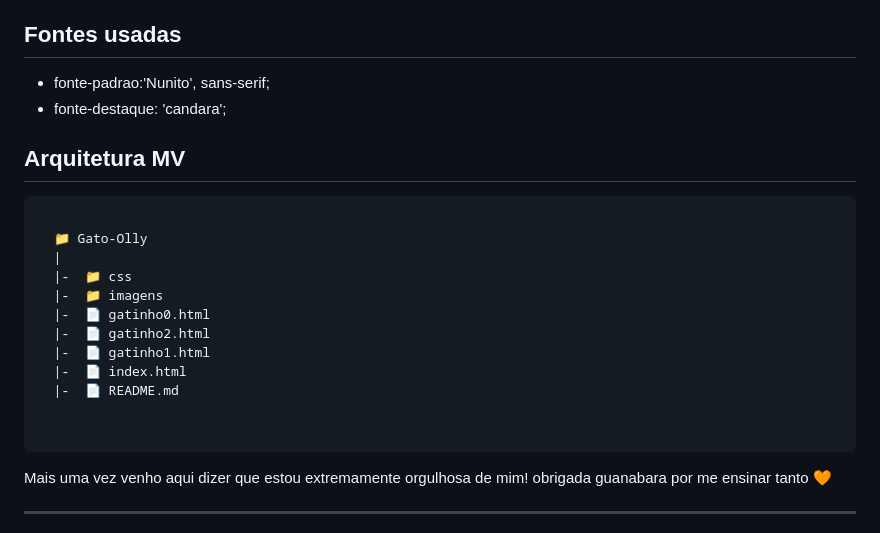
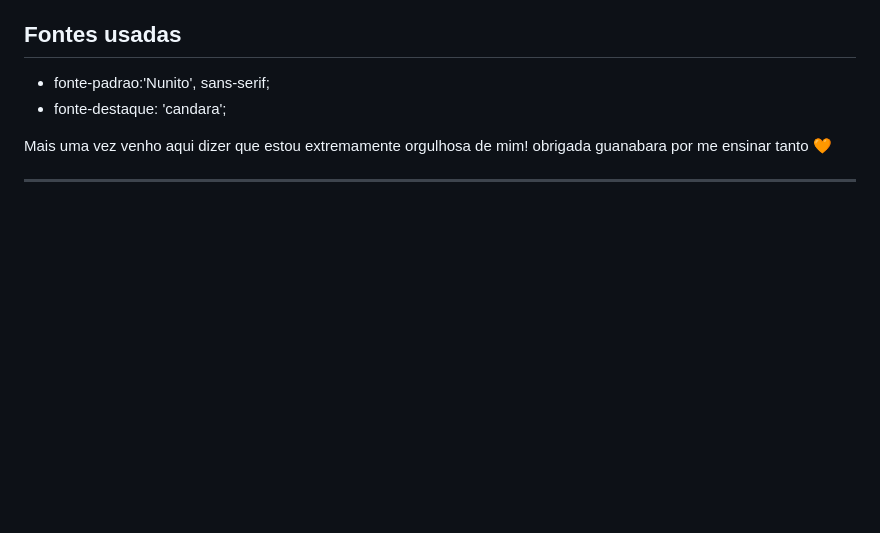
Before and after one commit to Glssv/Gato-Olly, a Markdown page: README.md, the part around the change. Rendered like a GitHub page; blank space fills up the shorter version.

````diff
--- a/README.md
+++ b/README.md
@@ -57,22 +57,6 @@ Então, pensei: "Por que não fazer um site como se fosse o diário de um gato?"
  - fonte-padrao:'Nunito', sans-serif;
  - fonte-destaque: 'candara';
 
-## Arquitetura MV
-```
-
-  📁 Gato-Olly
-  |
-  |-  📁 css
-  |-  📁 imagens
-  |-  📄 gatinho0.html
-  |-  📄 gatinho2.html
-  |-  📄 gatinho1.html
-  |-  📄 index.html
-  |-  📄 README.md
-
-
-  ```
-
 Mais uma vez venho aqui dizer que estou extremamente orgulhosa de mim! obrigada guanabara por me ensinar tanto 🧡
 
 ---
````
